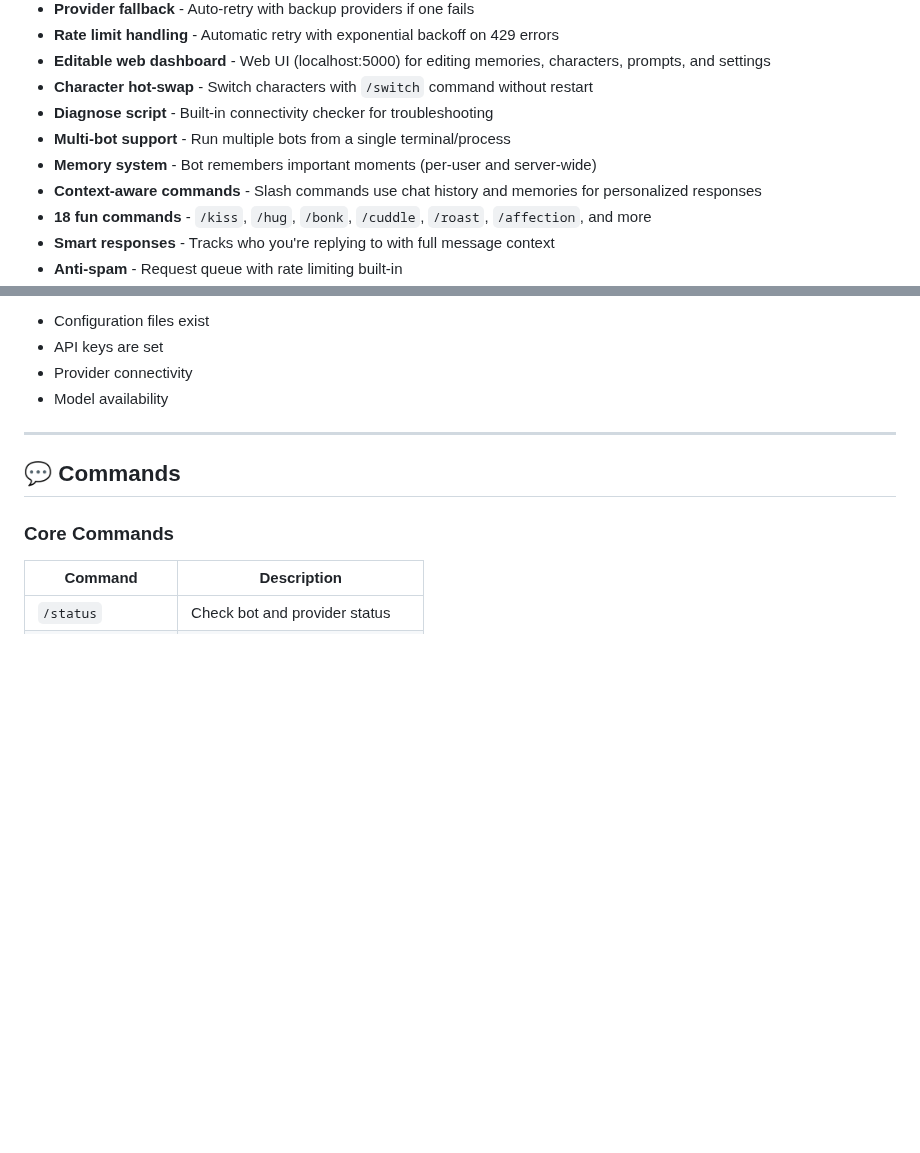
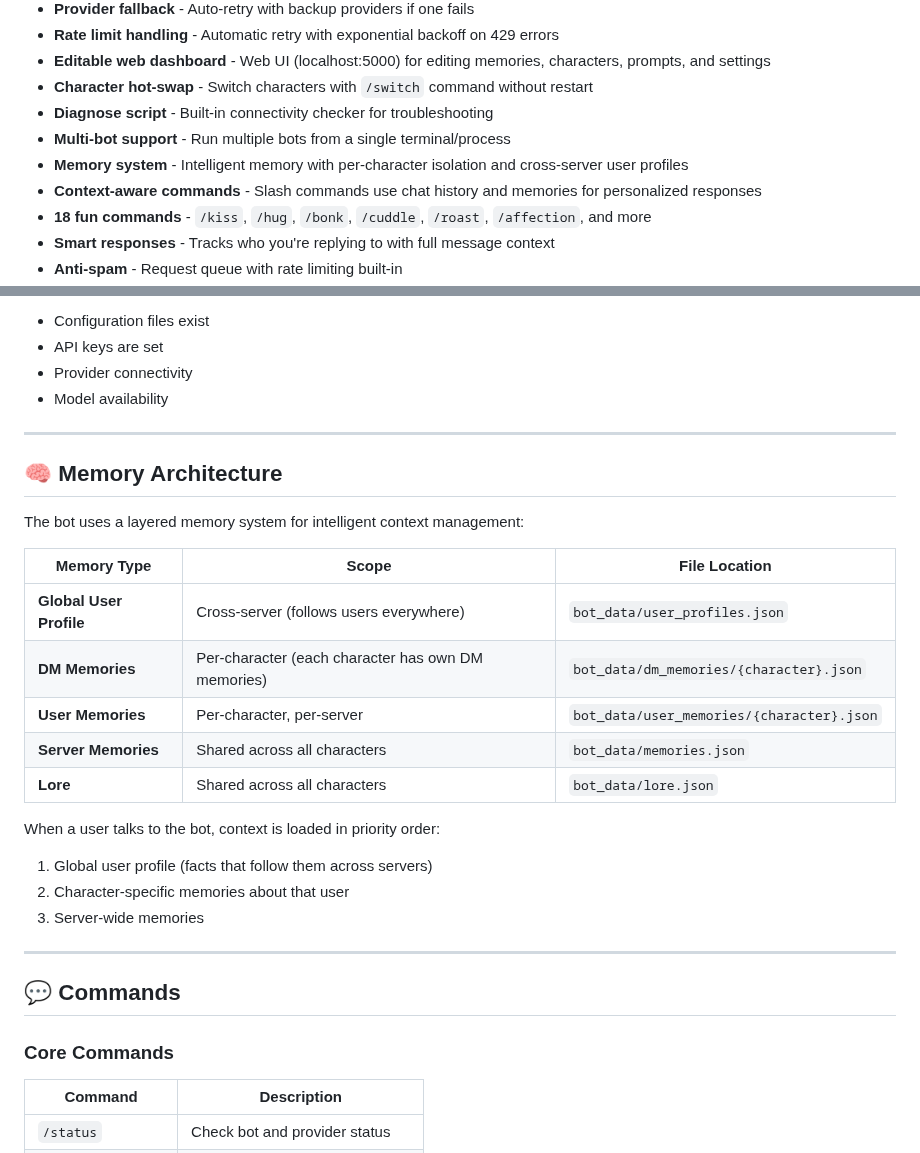
Before and after one commit to TheLonelyDevil9/discord-pals, a Markdown page: README.md, 2 parts joined by grey strips. Drawn GitHub-style; blank space fills up the shorter version.

Commit message:
Add Memory Architecture section to README

```diff
--- a/README.md
+++ b/README.md
@@ -23,7 +23,7 @@ The system instructions were authored by legendary chef @Geechan.
 - **Character hot-swap** - Switch characters with `/switch` command without restart
 - **Diagnose script** - Built-in connectivity checker for troubleshooting
 - **Multi-bot support** - Run multiple bots from a single terminal/process
-- **Memory system** - Bot remembers important moments (per-user and server-wide)
+- **Memory system** - Intelligent memory with per-character isolation and cross-server user profiles
 - **Context-aware commands** - Slash commands use chat history and memories for personalized responses
 - **18 fun commands** - `/kiss`, `/hug`, `/bonk`, `/cuddle`, `/roast`, `/affection`, and more
 - **Smart responses** - Tracks who you're replying to with full message context
@@ -254,6 +254,26 @@ This checks:
 - API keys are set
 - Provider connectivity
 - Model availability
+
+---
+
+## 🧠 Memory Architecture
+
+The bot uses a layered memory system for intelligent context management:
+
+| Memory Type | Scope | File Location |
+|-------------|-------|---------------|
+| **Global User Profile** | Cross-server (follows users everywhere) | `bot_data/user_profiles.json` |
+| **DM Memories** | Per-character (each character has own DM memories) | `bot_data/dm_memories/{character}.json` |
+| **User Memories** | Per-character, per-server | `bot_data/user_memories/{character}.json` |
+| **Server Memories** | Shared across all characters | `bot_data/memories.json` |
+| **Lore** | Shared across all characters | `bot_data/lore.json` |
+
+When a user talks to the bot, context is loaded in priority order:
+
+1. Global user profile (facts that follow them across servers)
+2. Character-specific memories about that user
+3. Server-wide memories
 
 ---
 
```
